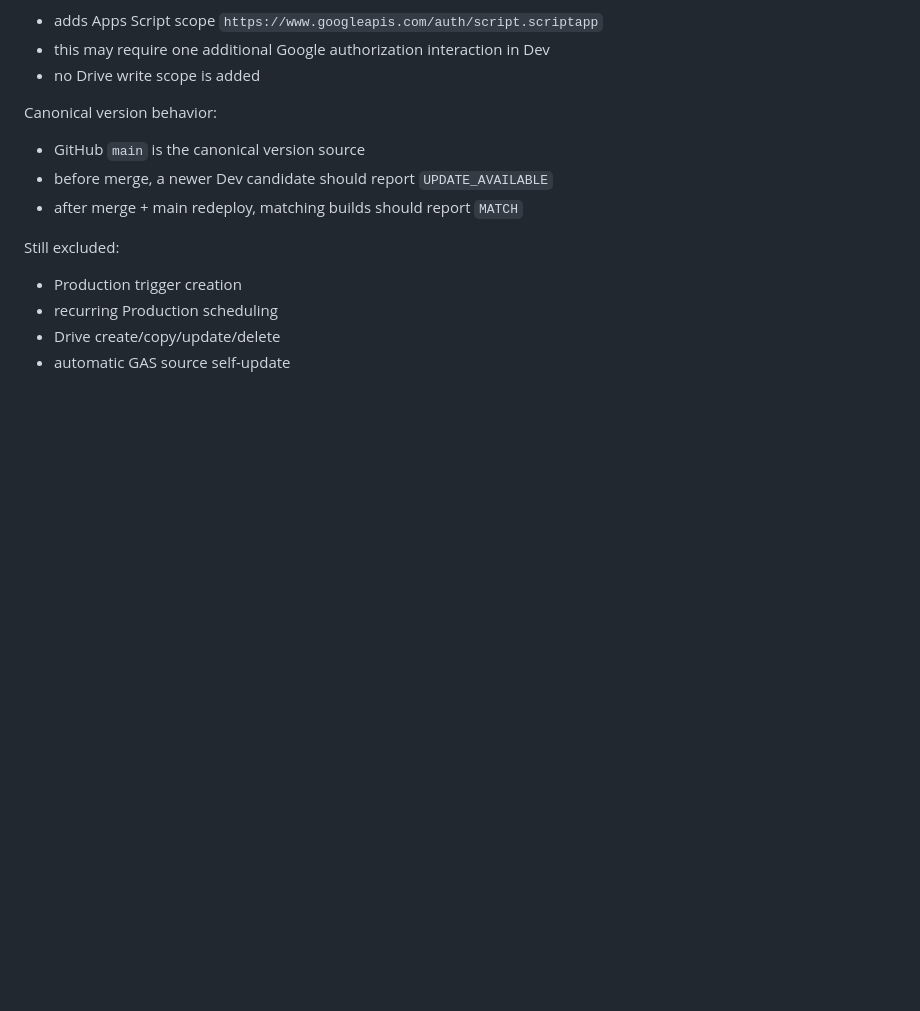
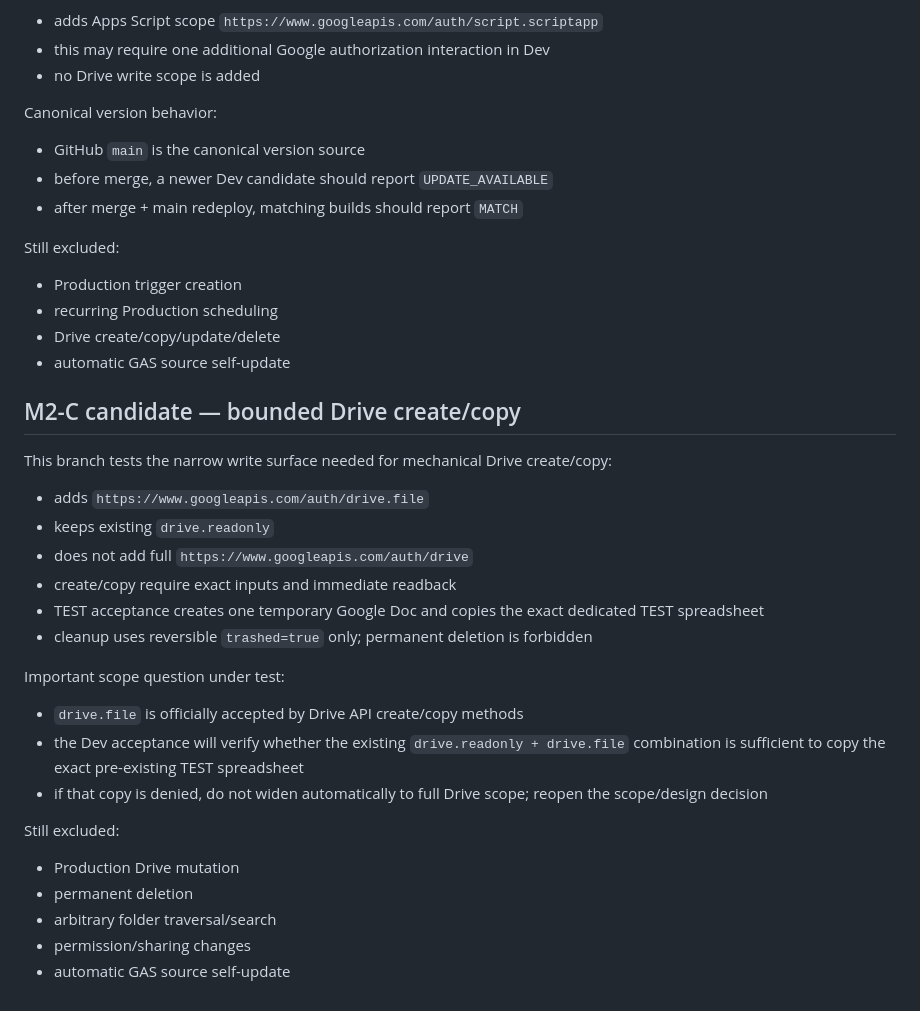
Before and after one commit to kogu0507/ops-resources, a Markdown page: ai-automation/gas-drive-state/README.md, the part around the change. Rendered like a GitHub page; blank space fills up the shorter version.

Commit message:
Document M2-C limited Drive write boundary

```diff
--- a/ai-automation/gas-drive-state/README.md
+++ b/ai-automation/gas-drive-state/README.md
@@ -163,3 +163,26 @@ Still excluded:
 - recurring Production scheduling
 - Drive create/copy/update/delete
 - automatic GAS source self-update
+
+
+## M2-C candidate — bounded Drive create/copy
+
+This branch tests the narrow write surface needed for mechanical Drive create/copy:
+- adds `https://www.googleapis.com/auth/drive.file`
+- keeps existing `drive.readonly`
+- does not add full `https://www.googleapis.com/auth/drive`
+- create/copy require exact inputs and immediate readback
+- TEST acceptance creates one temporary Google Doc and copies the exact dedicated TEST spreadsheet
+- cleanup uses reversible `trashed=true` only; permanent deletion is forbidden
+
+Important scope question under test:
+- `drive.file` is officially accepted by Drive API create/copy methods
+- the Dev acceptance will verify whether the existing `drive.readonly + drive.file` combination is sufficient to copy the exact pre-existing TEST spreadsheet
+- if that copy is denied, do not widen automatically to full Drive scope; reopen the scope/design decision
+
+Still excluded:
+- Production Drive mutation
+- permanent deletion
+- arbitrary folder traversal/search
+- permission/sharing changes
+- automatic GAS source self-update
```
